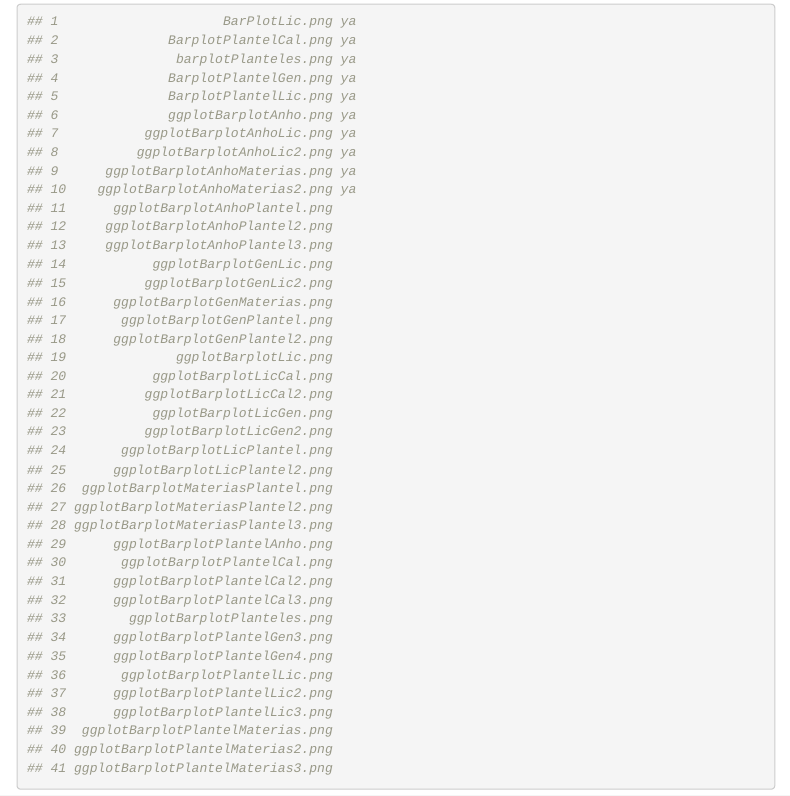
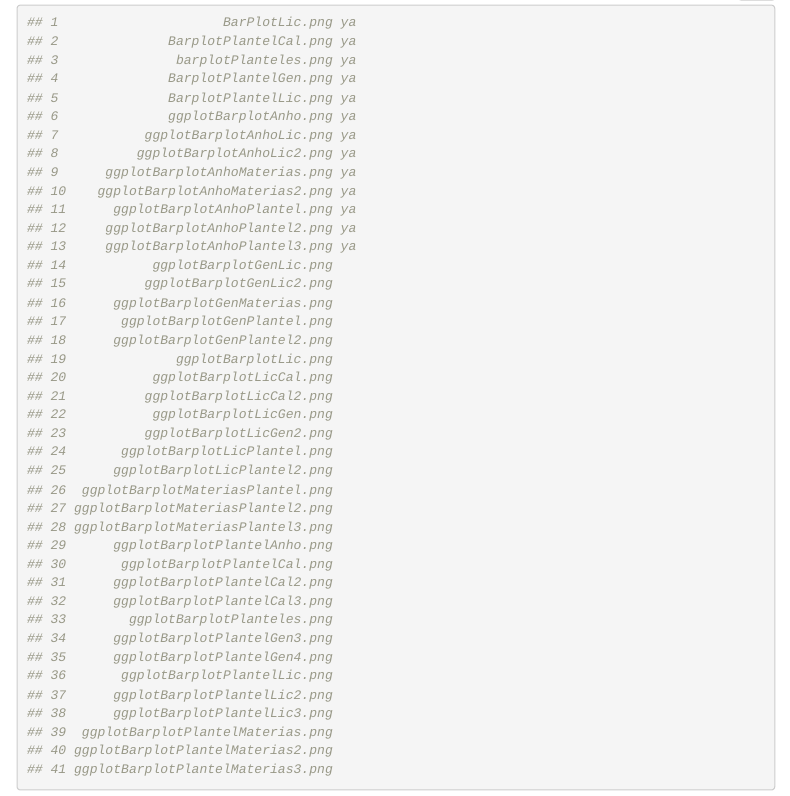
Before and after one commit to ProfTodoMundo/ProyectoCertificacion, an R Markdown document (Graficas/GRaficas.Rmd): the page in a window 1100 px wide, from 6740 px down before the commit and from 8510 px down after it, so that both start at the same text. The pictures show the output file Graficas/GRaficas.html that the author committed with the source, opened offline; menus at the side of the page are left out.

Commit message:
se agregan archivos png en el documento principal

```diff
--- a/Graficas/GRaficas.Rmd
+++ b/Graficas/GRaficas.Rmd
@@ -81,9 +113,9 @@ archivos_png <- as.data.frame(nombres_archivos_png); print(archivos_png)
 ## 8          ggplotBarplotAnhoLic2.png ya
 ## 9      ggplotBarplotAnhoMaterias.png ya
 ## 10    ggplotBarplotAnhoMaterias2.png ya
-## 11      ggplotBarplotAnhoPlantel.png
-## 12     ggplotBarplotAnhoPlantel2.png
-## 13     ggplotBarplotAnhoPlantel3.png
+## 11      ggplotBarplotAnhoPlantel.png ya
+## 12     ggplotBarplotAnhoPlantel2.png ya
+## 13     ggplotBarplotAnhoPlantel3.png ya
 ## 14           ggplotBarplotGenLic.png
 ## 15          ggplotBarplotGenLic2.png
 ## 16      ggplotBarplotGenMaterias.png
```
Also changed, not shown: Graficas/GRaficas.html, Graficas/GRaficas.Rmd (32 more changed lines).
